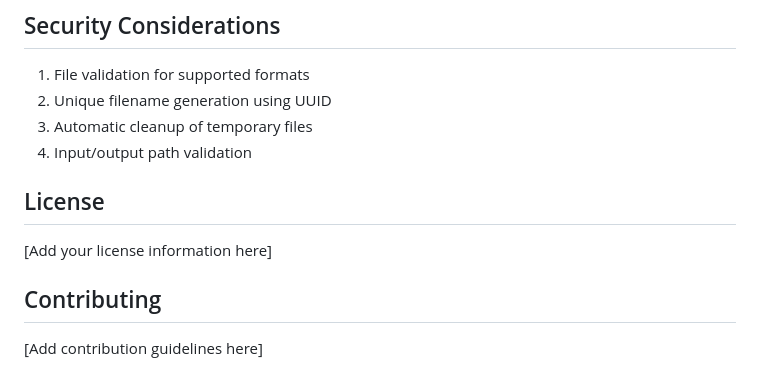
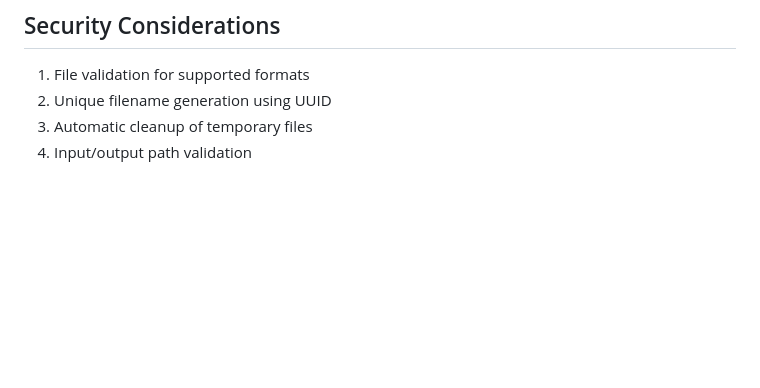
Before and after one commit to bibhabasuiitkgp/Media-Processor-Microservice, a Markdown page: README.md, the part around the change. Drawn GitHub-style; blank space fills up the shorter version.

```diff
--- a/README.md
+++ b/README.md
@@ -173,11 +173,3 @@ The API supports Cross-Origin Resource Sharing (CORS) with the following configu
 2. Unique filename generation using UUID
 3. Automatic cleanup of temporary files
 4. Input/output path validation
-
-## License
-
-[Add your license information here]
-
-## Contributing
-
-[Add contribution guidelines here]
```
